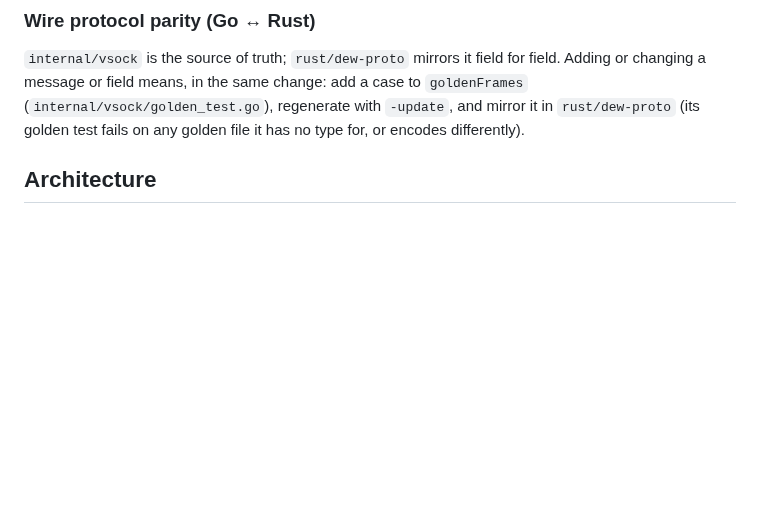
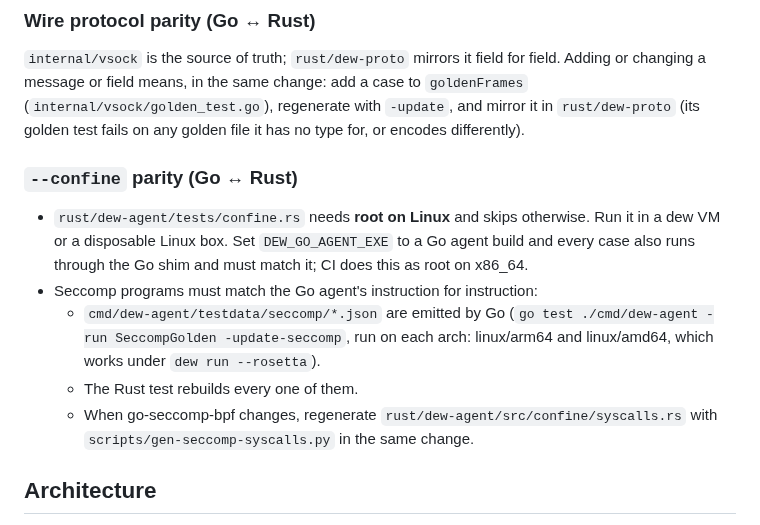
Before and after one commit to solcreek/dew, a Markdown page: AGENTS.md, the part around the change. Drawn GitHub-style; blank space fills up the shorter version.

```diff
--- a/AGENTS.md
+++ b/AGENTS.md
@@ -38,6 +38,21 @@ field. Adding or changing a message or field means, in the same change: add a
 case to `goldenFrames` (`internal/vsock/golden_test.go`), regenerate with
 `-update`, and mirror it in `rust/dew-proto` (its golden test fails on any
 golden file it has no type for, or encodes differently).
+
+### `--confine` parity (Go ↔ Rust)
+
+- `rust/dew-agent/tests/confine.rs` needs **root on Linux** and skips
+  otherwise. Run it in a dew VM or a disposable Linux box. Set
+  `DEW_GO_AGENT_EXE` to a Go agent build and every case also runs through the
+  Go shim and must match it; CI does this as root on x86_64.
+- Seccomp programs must match the Go agent's instruction for instruction:
+  - `cmd/dew-agent/testdata/seccomp/*.json` are emitted by Go
+    (`go test ./cmd/dew-agent -run SeccompGolden -update-seccomp`, run on each
+    arch: linux/arm64 and linux/amd64, which works under `dew run --rosetta`).
+  - The Rust test rebuilds every one of them.
+  - When go-seccomp-bpf changes, regenerate
+    `rust/dew-agent/src/confine/syscalls.rs` with
+    `scripts/gen-seccomp-syscalls.py` in the same change.
 
 ## Architecture
 
```
Also changed, not shown: docs/rust-agent-migration.md (+14 -2 lines).
